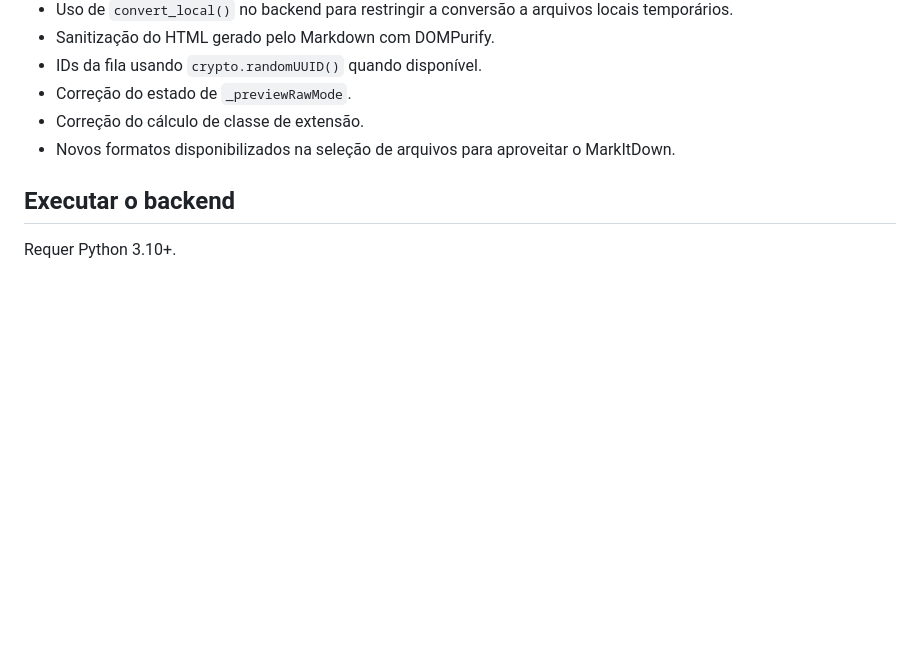
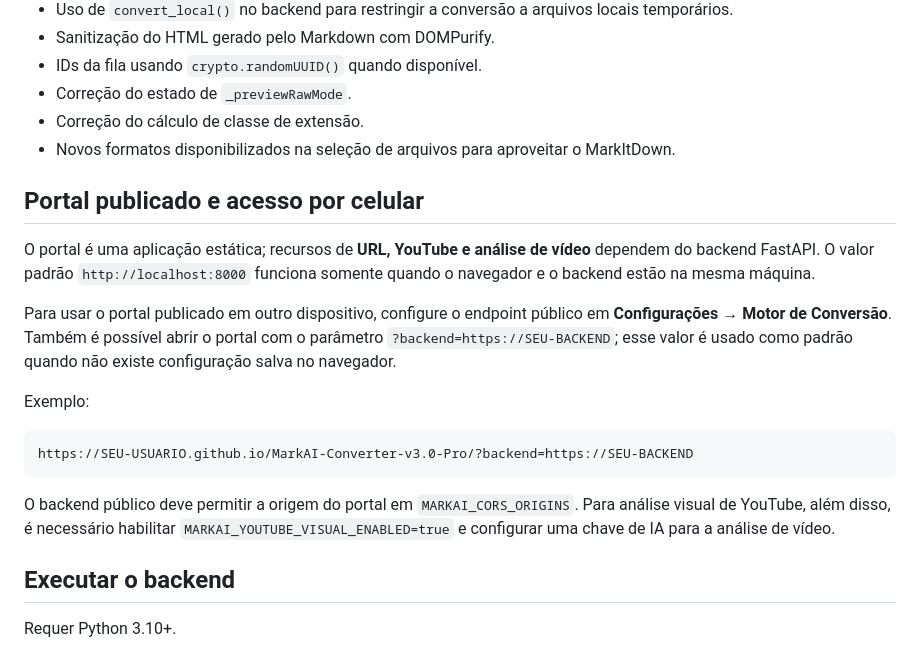
Before and after one commit to felipe11shimizu/MarkAI-Converter-v3.0-Pro, a Markdown page: README.md, the part around the change. Rendered like a GitHub page; blank space fills up the shorter version.

Commit message:
docs: document public backend configuration

````diff
--- a/README.md
+++ b/README.md
@@ -49,6 +49,20 @@ Referência oficial: https://github.com/microsoft/markitdown
 - Correção do estado de `_previewRawMode`.
 - Correção do cálculo de classe de extensão.
 - Novos formatos disponibilizados na seleção de arquivos para aproveitar o MarkItDown.
+
+## Portal publicado e acesso por celular
+
+O portal é uma aplicação estática; recursos de **URL, YouTube e análise de vídeo** dependem do backend FastAPI. O valor padrão `http://localhost:8000` funciona somente quando o navegador e o backend estão na mesma máquina.
+
+Para usar o portal publicado em outro dispositivo, configure o endpoint público em **Configurações → Motor de Conversão**. Também é possível abrir o portal com o parâmetro `?backend=https://SEU-BACKEND`; esse valor é usado como padrão quando não existe configuração salva no navegador.
+
+Exemplo:
+
+```
+https://SEU-USUARIO.github.io/MarkAI-Converter-v3.0-Pro/?backend=https://SEU-BACKEND
+```
+
+O backend público deve permitir a origem do portal em `MARKAI_CORS_ORIGINS`. Para análise visual de YouTube, além disso, é necessário habilitar `MARKAI_YOUTUBE_VISUAL_ENABLED=true` e configurar uma chave de IA para a análise de vídeo.
 
 ## Executar o backend
 
````
